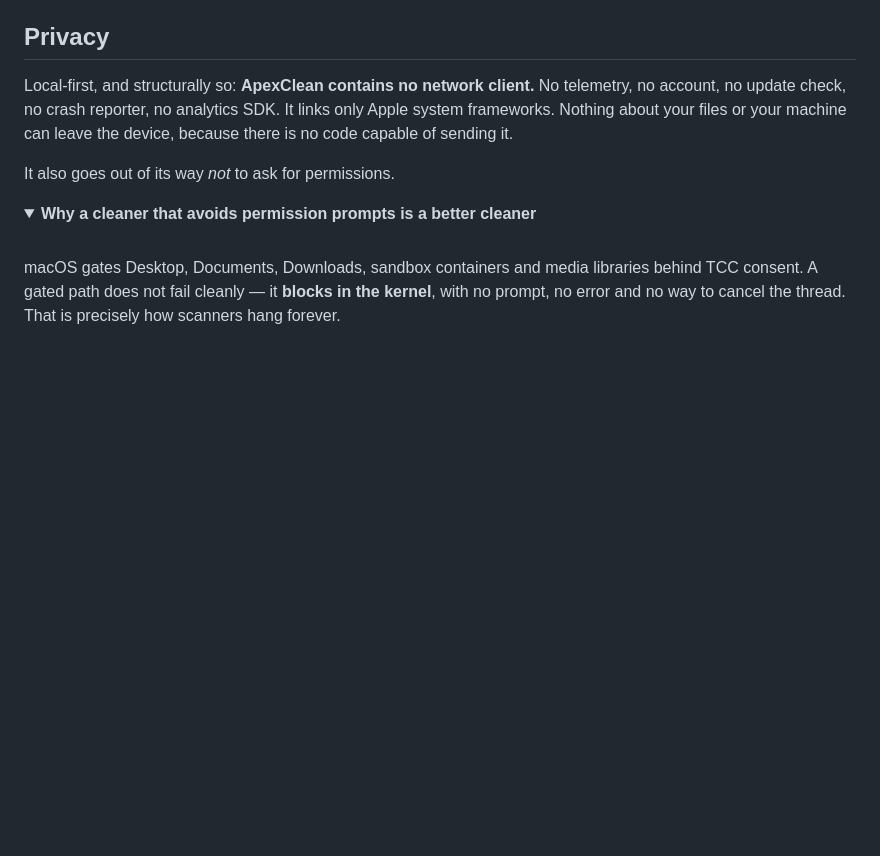
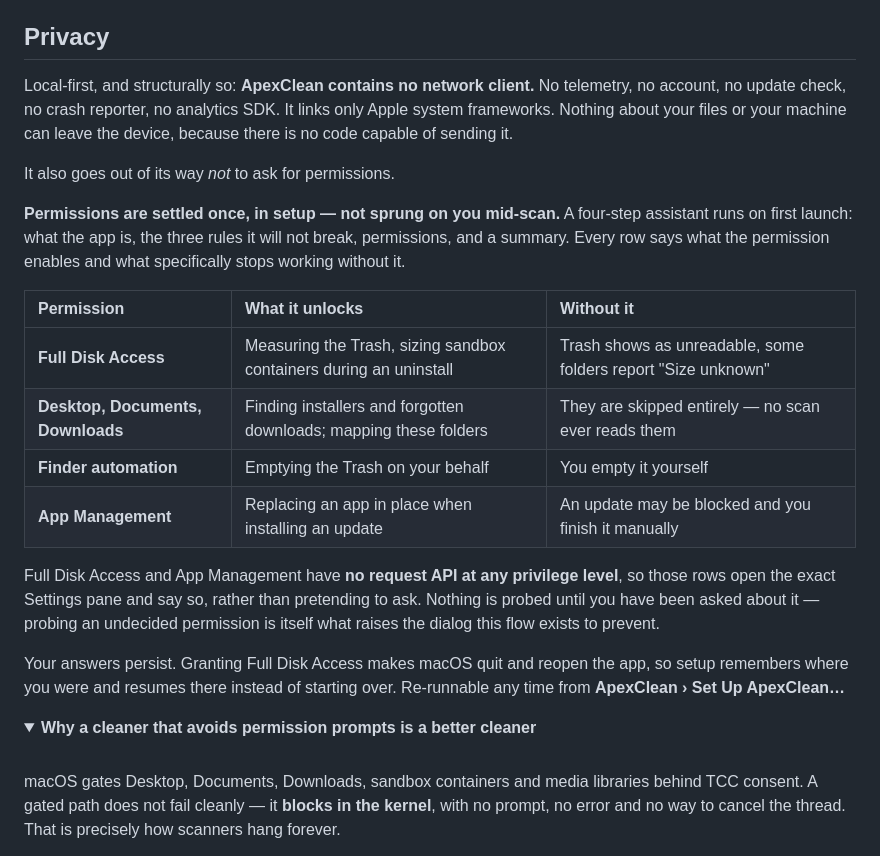
Before and after one commit to ShalomObongo/ApexClean, a Markdown page: README.md, the part around the change. GitHub-like rendering; folded sections open; blank space fills up the shorter version.

Commit message:
Document the setup assistant and what each permission unlocks

```diff
--- a/README.md
+++ b/README.md
@@ -300,6 +300,27 @@ device, because there is no code capable of sending it.
 
 It also goes out of its way *not* to ask for permissions.
 
+**Permissions are settled once, in setup — not sprung on you mid-scan.** A four-step
+assistant runs on first launch: what the app is, the three rules it will not break,
+permissions, and a summary. Every row says what the permission enables and what
+specifically stops working without it.
+
+| Permission | What it unlocks | Without it |
+| :--- | :--- | :--- |
+| **Full Disk Access** | Measuring the Trash, sizing sandbox containers during an uninstall | Trash shows as unreadable, some folders report "Size unknown" |
+| **Desktop, Documents, Downloads** | Finding installers and forgotten downloads; mapping these folders | They are skipped entirely — no scan ever reads them |
+| **Finder automation** | Emptying the Trash on your behalf | You empty it yourself |
+| **App Management** | Replacing an app in place when installing an update | An update may be blocked and you finish it manually |
+
+Full Disk Access and App Management have **no request API at any privilege level**, so
+those rows open the exact Settings pane and say so, rather than pretending to ask.
+Nothing is probed until you have been asked about it — probing an undecided permission
+is itself what raises the dialog this flow exists to prevent.
+
+Your answers persist. Granting Full Disk Access makes macOS quit and reopen the app, so
+setup remembers where you were and resumes there instead of starting over. Re-runnable
+any time from **ApexClean › Set Up ApexClean…**
+
 <details>
 <summary><b>Why a cleaner that avoids permission prompts is a better cleaner</b></summary>
 
```
